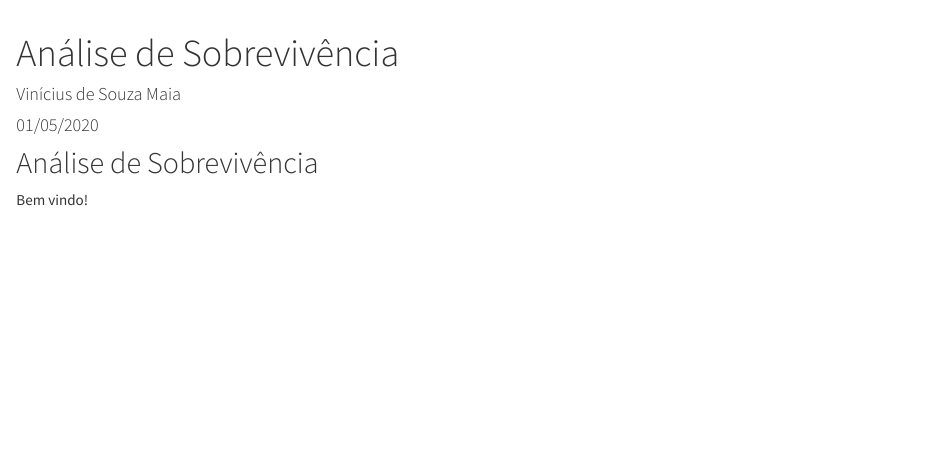
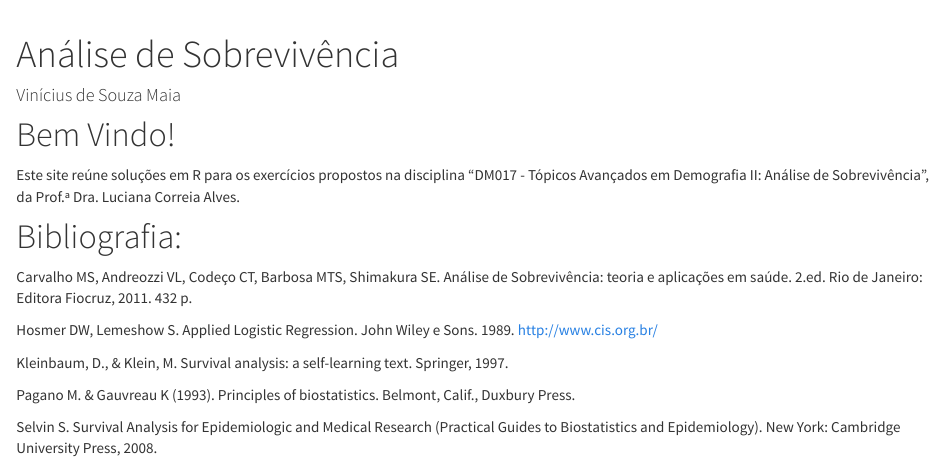
Before and after one commit to zlkrvsm/analise-de-sobrevivencia, an R Markdown document (index.Rmd): the page in a window 1100 px wide, from its top. Rendered offline with R 4.5, knitr and Pandoc, with nearby package versions.

Commit message:
Correções no index e no exercicio 1

````diff
--- a/index.Rmd
+++ b/index.Rmd
@@ -1,13 +1,25 @@
 ---
 title: "Análise de Sobrevivência"
 author: "Vinícius de Souza Maia"
-date: "01/05/2020"
 ---
 
 ```{r setup, include = FALSE}
 knitr::opts_chunk$set(echo = FALSE, cache = TRUE)
 ```
 
-## Análise de Sobrevivência
+# Bem Vindo!
 
-Bem vindo!
+Este site reúne soluções em R para os exercícios propostos na disciplina "DM017 - Tópicos Avançados em Demografia II: Análise de Sobrevivência", da Prof.ª Dra. Luciana Correia Alves.
+
+# Bibliografia:
+
+Carvalho MS, Andreozzi VL, Codeço CT, Barbosa MTS, Shimakura SE. Análise de Sobrevivência: teoria e aplicações em saúde. 2.ed. Rio de Janeiro: Editora Fiocruz, 2011. 432 p.
+
+Hosmer DW, Lemeshow S. Applied Logistic Regression. John Wiley e Sons. 1989.
+http://www.cis.org.br/
+
+Kleinbaum, D., & Klein, M. Survival analysis: a self-learning text. Springer, 1997.
+
+Pagano M. & Gauvreau K (1993). Principles of biostatistics. Belmont, Calif., Duxbury Press.
+
+Selvin S. Survival Analysis for Epidemiologic and Medical Research (Practical Guides to Biostatistics and Epidemiology). New York: Cambridge University Press, 2008.
````
Also changed, not shown: exercicio-aula-1.Rmd (+10 -4 lines), 67 other files.
